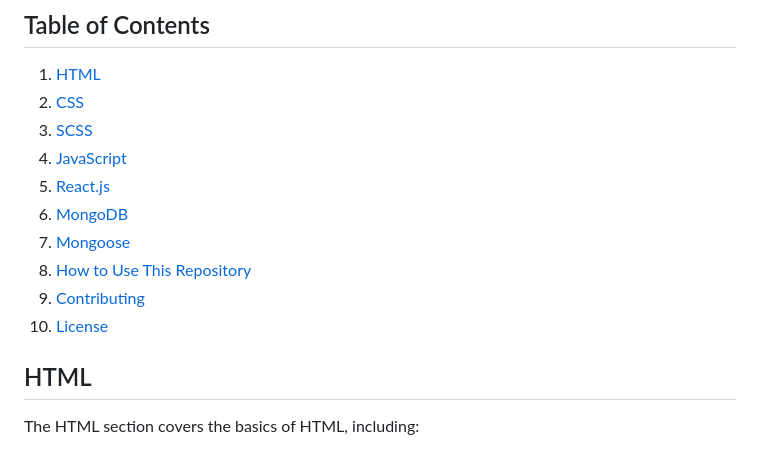
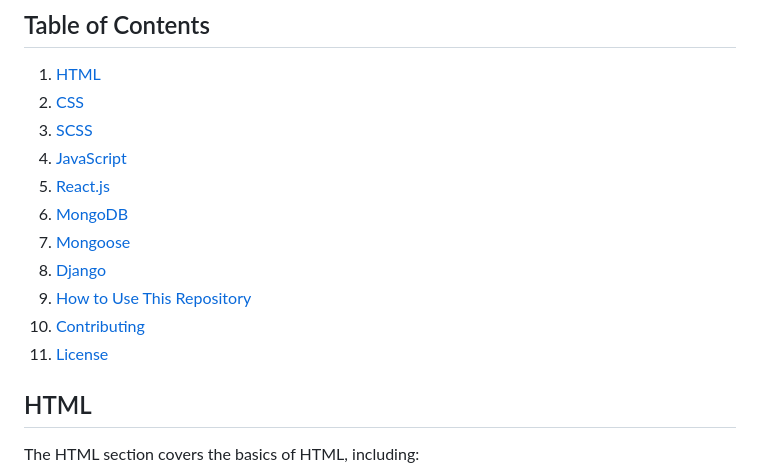
Before and after one commit to rohanmistry231/Web-Development-Learning, a Markdown page: README.md, the part around the change. Rendered like a GitHub page.

```diff
--- a/README.md
+++ b/README.md
@@ -11,9 +11,10 @@ Welcome to the Web Development Learning Materials repository! This repository co
 5. [React.js](#reactjs)
 6. [MongoDB](#mongodb)
 7. [Mongoose](#mongoose)
-8. [How to Use This Repository](#how-to-use-this-repository)
-9. [Contributing](#contributing)
-10. [License](#license)
+8. [Django](#django)
+9. [How to Use This Repository](#how-to-use-this-repository)
+10. [Contributing](#contributing)
+11. [License](#license)
 
 ## HTML
 
```
